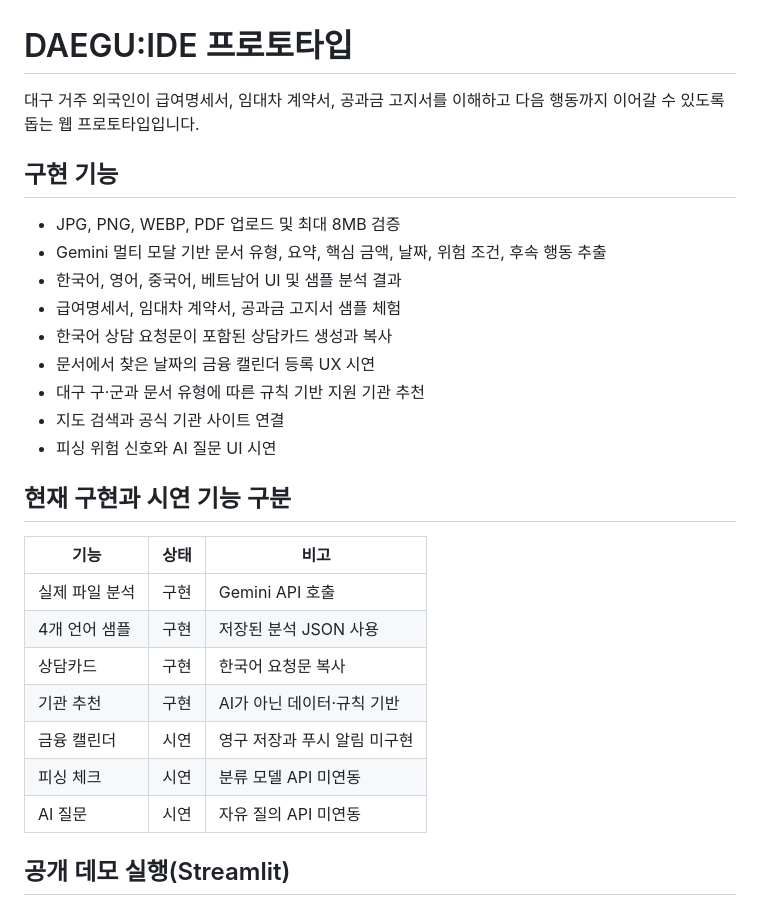
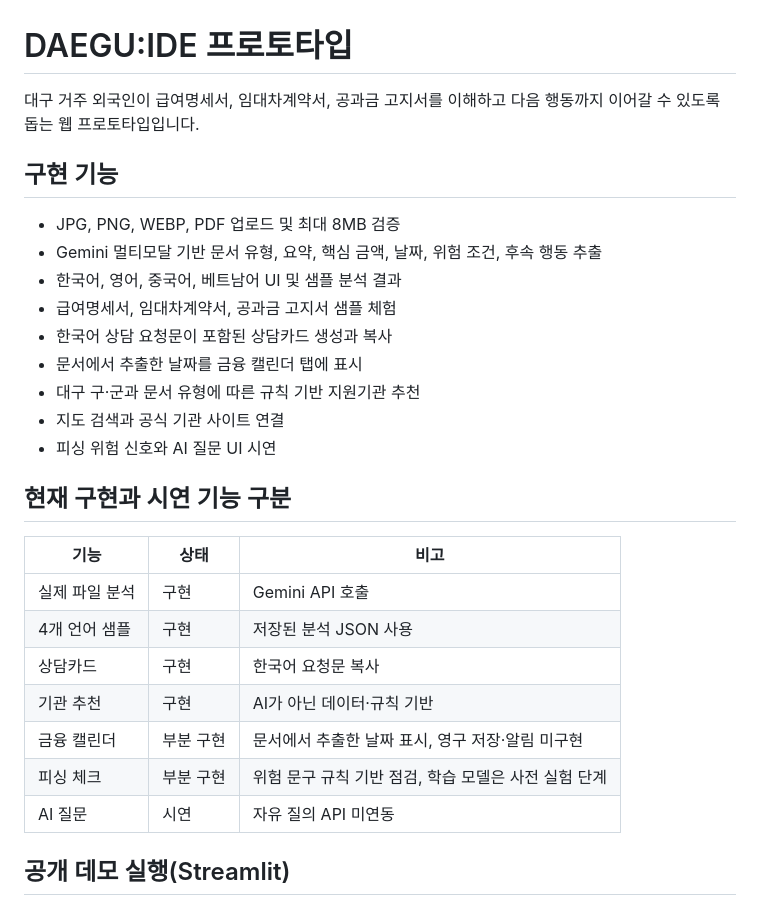
Before and after one commit to Kimmi-song/daeguide-prototype, a Markdown page: README.md, the part around one of its changes. Drawn GitHub-style.

```diff
--- a/README.md
+++ b/README.md
@@ -1,16 +1,16 @@
 # DAEGU:IDE 프로토타입
 
-대구 거주 외국인이 급여명세서, 임대차 계약서, 공과금 고지서를 이해하고 다음 행동까지 이어갈 수 있도록 돕는 웹 프로토타입입니다.
+대구 거주 외국인이 급여명세서, 임대차계약서, 공과금 고지서를 이해하고 다음 행동까지 이어갈 수 있도록 돕는 웹 프로토타입입니다.
 
 ## 구현 기능
 
 - JPG, PNG, WEBP, PDF 업로드 및 최대 8MB 검증
-- Gemini 멀티 모달 기반 문서 유형, 요약, 핵심 금액, 날짜, 위험 조건, 후속 행동 추출
+- Gemini 멀티모달 기반 문서 유형, 요약, 핵심 금액, 날짜, 위험 조건, 후속 행동 추출
 - 한국어, 영어, 중국어, 베트남어 UI 및 샘플 분석 결과
-- 급여명세서, 임대차 계약서, 공과금 고지서 샘플 체험
+- 급여명세서, 임대차계약서, 공과금 고지서 샘플 체험
 - 한국어 상담 요청문이 포함된 상담카드 생성과 복사
-- 문서에서 찾은 날짜의 금융 캘린더 등록 UX 시연
-- 대구 구·군과 문서 유형에 따른 규칙 기반 지원 기관 추천
+- 문서에서 추출한 날짜를 금융 캘린더 탭에 표시
+- 대구 구·군과 문서 유형에 따른 규칙 기반 지원기관 추천
 - 지도 검색과 공식 기관 사이트 연결
 - 피싱 위험 신호와 AI 질문 UI 시연
 
@@ -22,8 +22,8 @@
 | 4개 언어 샘플 | 구현 | 저장된 분석 JSON 사용 |
 | 상담카드 | 구현 | 한국어 요청문 복사 |
 | 기관 추천 | 구현 | AI가 아닌 데이터·규칙 기반 |
-| 금융 캘린더 | 시연 | 영구 저장과 푸시 알림 미구현 |
-| 피싱 체크 | 시연 | 분류 모델 API 미연동 |
+| 금융 캘린더 | 부분 구현 | 문서에서 추출한 날짜 표시, 영구 저장·알림 미구현 |
+| 피싱 체크 | 부분 구현 | 위험 문구 규칙 기반 점검, 학습 모델은 사전 실험 단계 |
 | AI 질문 | 시연 | 자유 질의 API 미연동 |
 
 ## 공개 데모 실행(Streamlit)
```
Also changed, not shown: other parts of README.md (+26 -40 lines).
